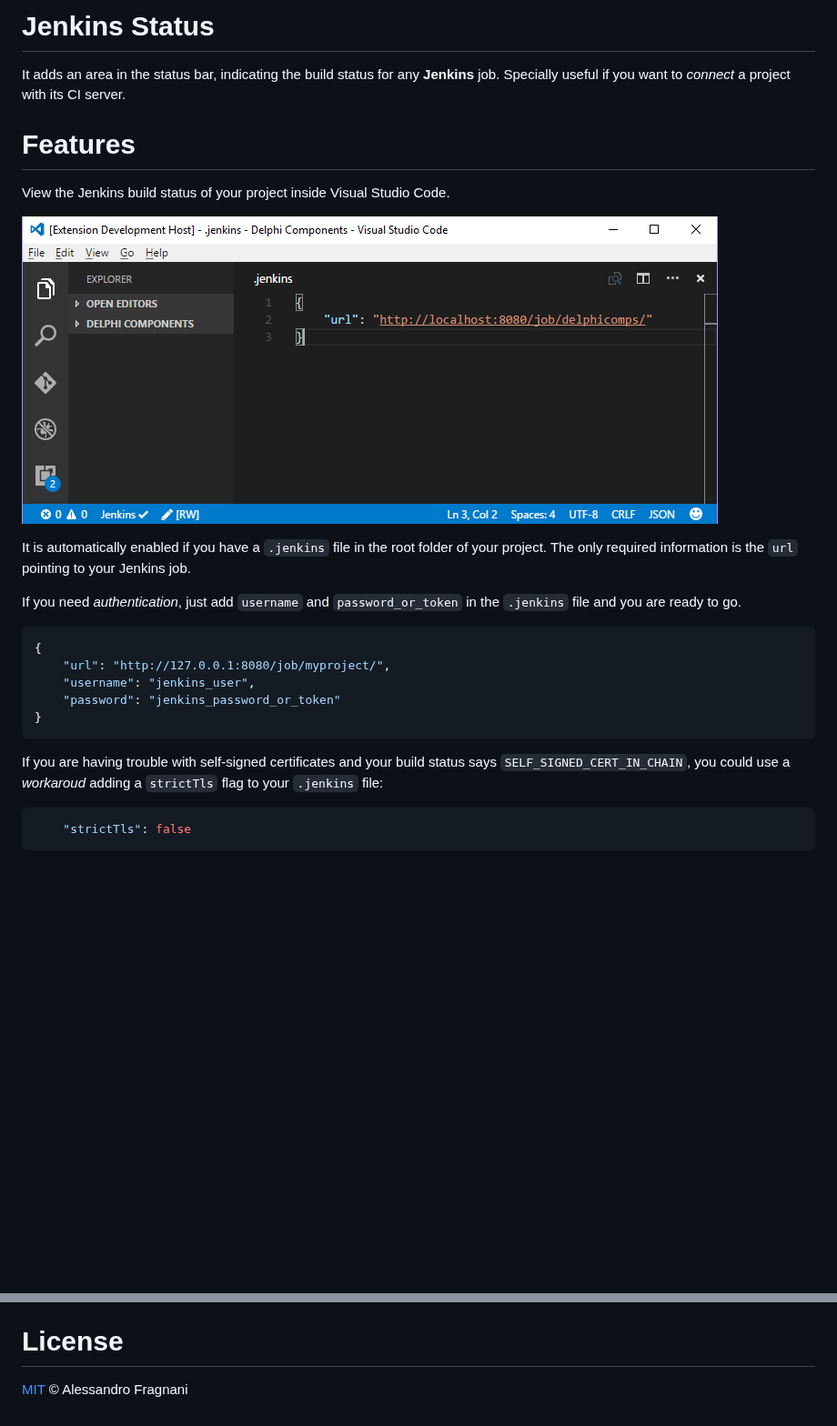
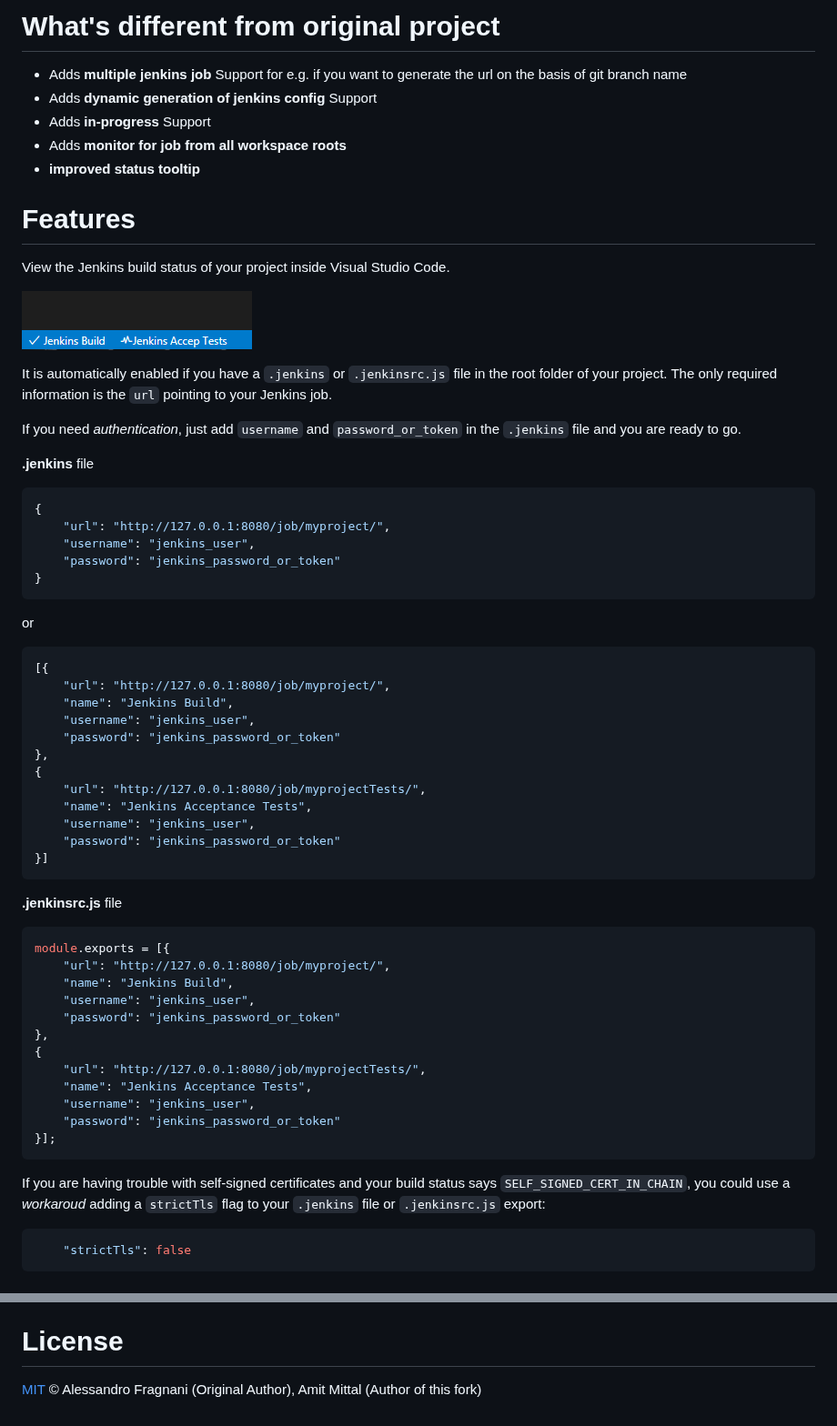
Before and after one commit to alefragnani/vscode-jenkins-status, a Markdown page: README.md, 2 parts joined by grey strips. Shown at 91% size. GitHub-like rendering; pictures changed too: images/jenkins-screenshot.png; blank space fills up the shorter version.

Commit message:
rebranding

````diff
--- a/README.md
+++ b/README.md
@@ -29,7 +18,11 @@
 
-# Jenkins Status
+# What's different from original project
 
-It adds an area in the status bar, indicating the build status for any **Jenkins** job. Specially useful if you want to _connect_ a project with its CI server.
+* Adds **multiple jenkins job** Support for e.g. if you want to generate the url on the basis of git branch name
+* Adds **dynamic generation of jenkins config** Support
+* Adds **in-progress** Support
+* Adds **monitor for job from all workspace roots**
+* **improved status tooltip**
 
 # Features
 
@@ -37,10 +30,11 @@ View the Jenkins build status of your project inside Visual Studio Code.
 
 ![screenshot](images/jenkins-screenshot.png)
 
-It is automatically enabled if you have a `.jenkins` file in the root folder of your project. The only required information is the `url` pointing to your Jenkins job.
+It is automatically enabled if you have a `.jenkins` or `.jenkinsrc.js` file in the root folder of your project. The only required information is the `url` pointing to your Jenkins job.
 
 If you need _authentication_, just add `username` and `password_or_token` in the `.jenkins` file and you are ready to go.
 
+**.jenkins** file
 
 ```json
 {
@@ -49,8 +43,38 @@ If you need _authentication_, just add `username` and `password_or_token` in the
     "password": "jenkins_password_or_token"
 }
 ```
+or
+```json
+[{
+    "url": "http://127.0.0.1:8080/job/myproject/",
+    "name": "Jenkins Build",
+    "username": "jenkins_user",
+    "password": "jenkins_password_or_token"
+},
+{
+    "url": "http://127.0.0.1:8080/job/myprojectTests/",
+    "name": "Jenkins Acceptance Tests",
+    "username": "jenkins_user",
+    "password": "jenkins_password_or_token"
+}]
+```
+**.jenkinsrc.js** file
+```js
+module.exports = [{
+    "url": "http://127.0.0.1:8080/job/myproject/",
+    "name": "Jenkins Build",
+    "username": "jenkins_user",
+    "password": "jenkins_password_or_token"
+},
+{
+    "url": "http://127.0.0.1:8080/job/myprojectTests/",
+    "name": "Jenkins Acceptance Tests",
+    "username": "jenkins_user",
+    "password": "jenkins_password_or_token"
+}];
+```
 
-If you are having trouble with self-signed certificates and your build status says `SELF_SIGNED_CERT_IN_CHAIN`, you could use a _workaroud_ adding a `strictTls` flag to your `.jenkins` file:
+If you are having trouble with self-signed certificates and your build status says `SELF_SIGNED_CERT_IN_CHAIN`, you could use a _workaroud_ adding a `strictTls` flag to your `.jenkins` file or `.jenkinsrc.js` export:
 
 ```json
     "strictTls": false
@@ -72,4 +96,4 @@ If you are having trouble with self-signed certificates and your build status sa
 
 # License
 
-[MIT](LICENSE.md) &copy; Alessandro Fragnani
+[MIT](LICENSE.md) &copy; Alessandro Fragnani (Original Author), Amit Mittal (Author of this fork)
````
Also changed, not shown: other parts of README.md (+5 -16 lines), 3 other files.
